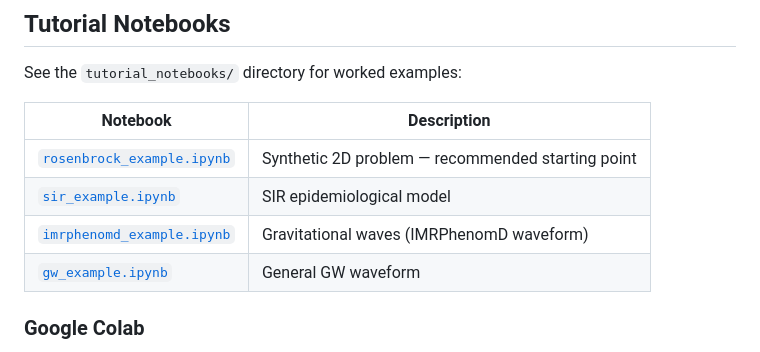
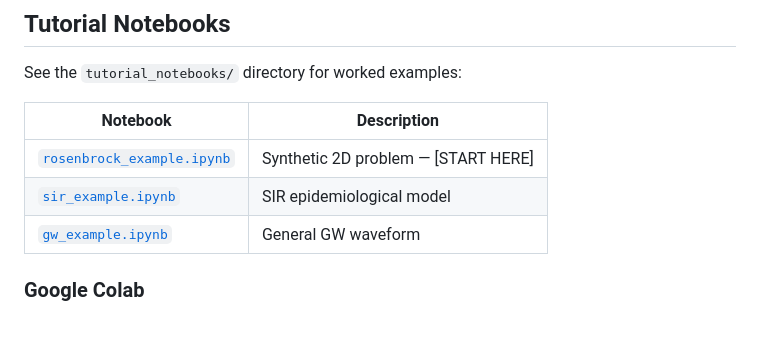
Before and after one commit to tlmakinen/degeneracy_distillery, a Markdown page: README.md, the part around the change. GitHub-like rendering; blank space fills up the shorter version.

```diff
--- a/README.md
+++ b/README.md
@@ -86,9 +86,8 @@ See the `tutorial_notebooks/` directory for worked examples:
 
 | Notebook | Description |
 |---|---|
-| [`rosenbrock_example.ipynb`](tutorial_notebooks/rosenbrock_example.ipynb) | Synthetic 2D problem — recommended starting point |
+| [`rosenbrock_example.ipynb`](tutorial_notebooks/rosenbrock_example.ipynb) | Synthetic 2D problem — [START HERE] |
 | [`sir_example.ipynb`](tutorial_notebooks/sir_example.ipynb) | SIR epidemiological model |
-| [`imrphenomd_example.ipynb`](tutorial_notebooks/imrphenomd_example.ipynb) | Gravitational waves (IMRPhenomD waveform) |
 | [`gw_example.ipynb`](tutorial_notebooks/gw_example.ipynb) | General GW waveform |
 
 ### Google Colab
```
